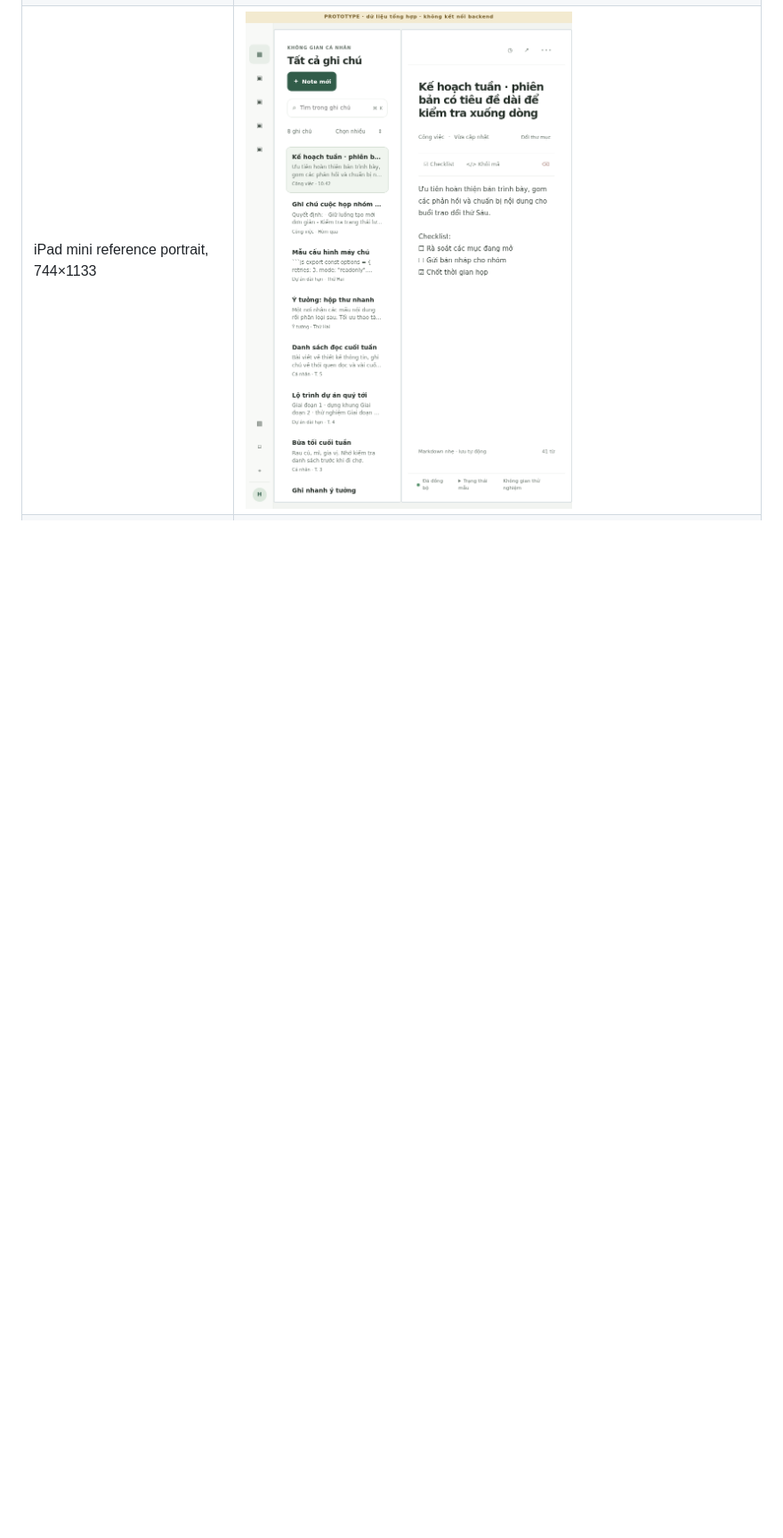
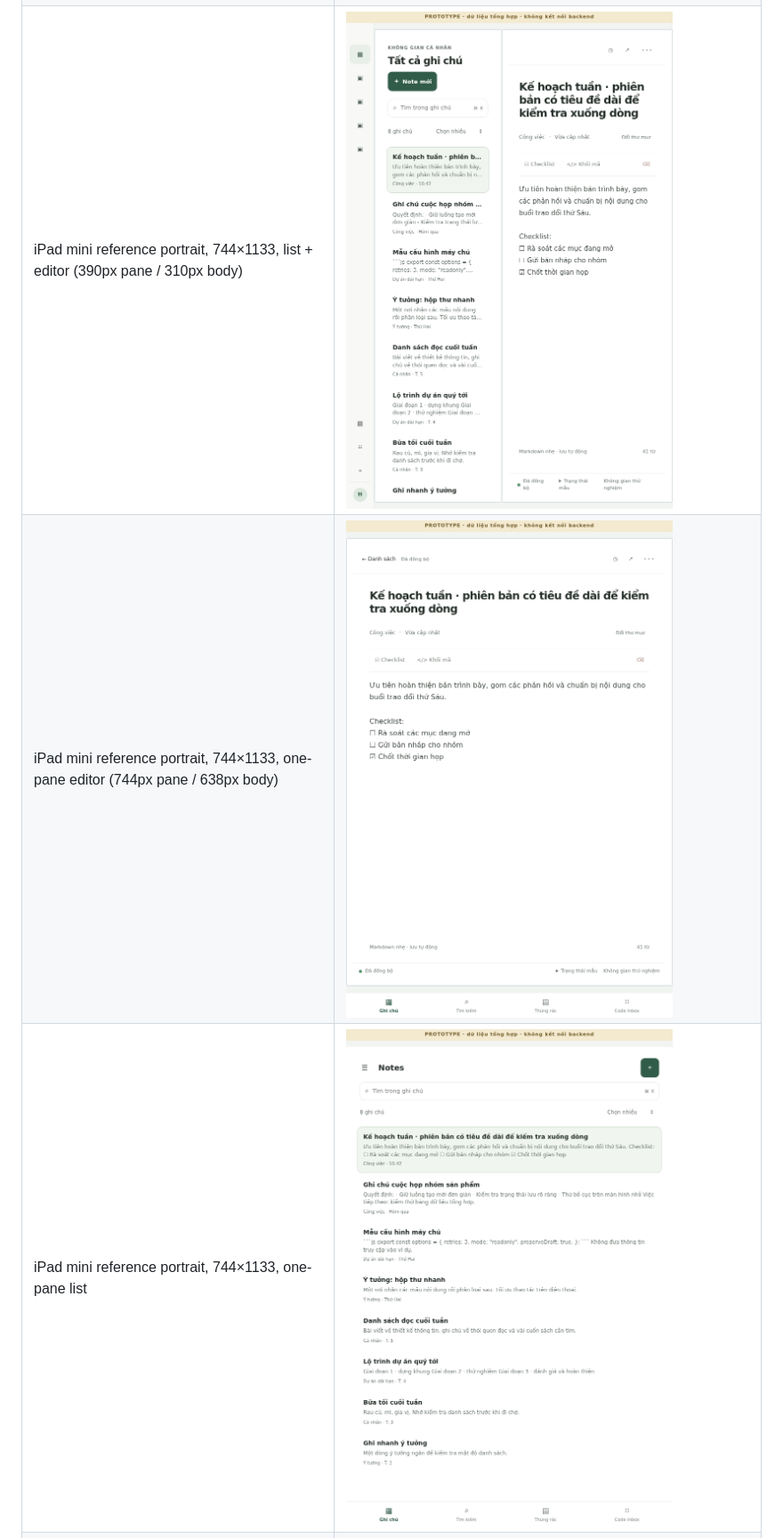
Before and after one commit to hunghvt-cyber/Hunghvt-notes, a Markdown page: docs/RESPONSIVE-UI-PROTOTYPE-20261029.md, the part around one of its changes. Shown at 89% size. GitHub-like rendering; pictures changed too: docs/ui-prototype-20261029/after-ipad-mini-portrait-single-editor.png (added), docs/ui-prototype-20261029/after-ipad-mini-portrait-single-list.png (added); blank space fills up the shorter version.

Commit message:
Add iPad portrait comparison and restricted preview

```diff
--- a/docs/RESPONSIVE-UI-PROTOTYPE-20261029.md
+++ b/docs/RESPONSIVE-UI-PROTOTYPE-20261029.md
@@ -42,7 +42,9 @@ Prototype screenshots:
 | Phone editor, 390×844 | ![Prototype phone editor](ui-prototype-20261029/after-phone.png) |
 | Phone conflict fixture | ![Conflict state](ui-prototype-20261029/after-state-conflict.png) |
 | Phone empty fixture | ![Empty state](ui-prototype-20261029/after-state-empty.png) |
-| iPad mini reference portrait, 744×1133 | ![Prototype tablet portrait](ui-prototype-20261029/after-ipad-mini-portrait.png) |
+| iPad mini reference portrait, 744×1133, list + editor (390px pane / 310px body) | ![Prototype tablet portrait split](ui-prototype-20261029/after-ipad-mini-portrait.png) |
+| iPad mini reference portrait, 744×1133, one-pane editor (744px pane / 638px body) | ![Prototype tablet portrait one pane](ui-prototype-20261029/after-ipad-mini-portrait-single-editor.png) |
+| iPad mini reference portrait, 744×1133, one-pane list | ![Prototype tablet portrait list](ui-prototype-20261029/after-ipad-mini-portrait-single-list.png) |
 | iPad mini reference landscape, 1133×744 | ![Prototype tablet landscape](ui-prototype-20261029/after-ipad-mini-landscape.png) |
 | PC, 1440×900 | ![Prototype PC](ui-prototype-20261029/after-pc.png) |
 
```
Also changed, not shown: other parts of docs/RESPONSIVE-UI-PROTOTYPE-20261029.md (+6 -6 lines), 5 other files.
